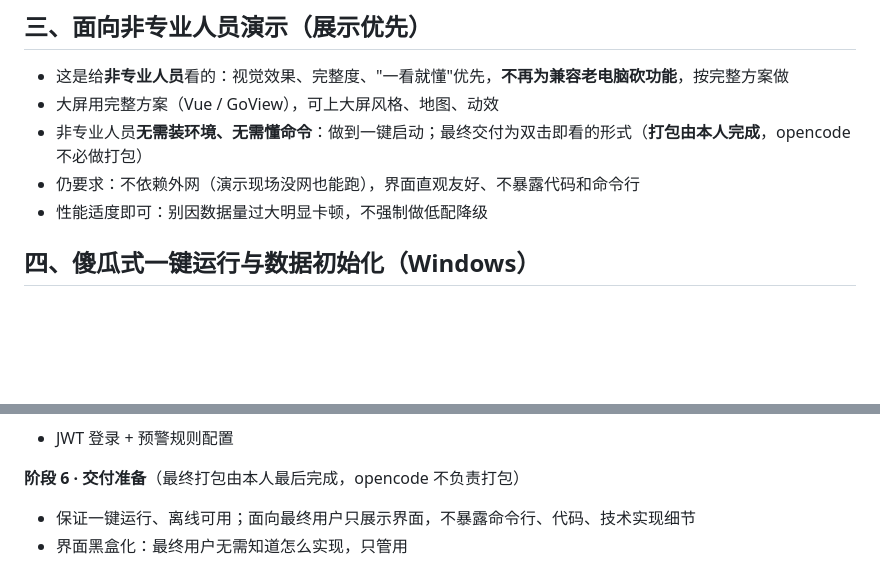
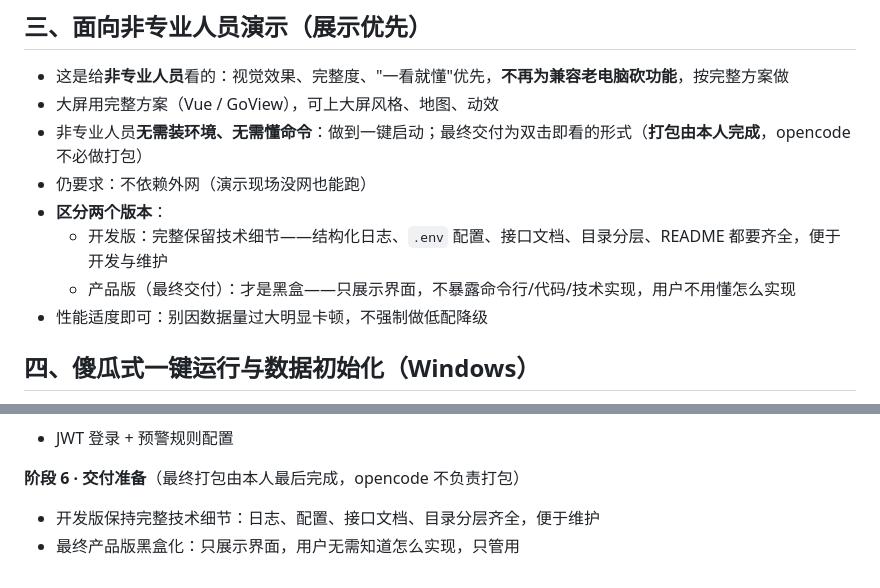
Before and after one commit to yuschu/Libra, a Markdown page: AGENTS.md, 2 parts joined by grey strips. GitHub-like rendering; blank space fills up the shorter version.

Commit message:
docs: 区分开发版(完整技术细节)与产品版(黑盒)，黑盒仅指最终交付形态

```diff
--- a/AGENTS.md
+++ b/AGENTS.md
@@ -20,7 +20,10 @@ Libra 是一个城市交通运行数据**可视化分析 + 流量预测 + 拥堵
 - 这是给**非专业人员**看的：视觉效果、完整度、"一看就懂"优先，**不再为兼容老电脑砍功能**，按完整方案做
 - 大屏用完整方案（Vue / GoView），可上大屏风格、地图、动效
 - 非专业人员**无需装环境、无需懂命令**：做到一键启动；最终交付为双击即看的形式（**打包由本人完成**，opencode 不必做打包）
-- 仍要求：不依赖外网（演示现场没网也能跑），界面直观友好、不暴露代码和命令行
+- 仍要求：不依赖外网（演示现场没网也能跑）
+- **区分两个版本**：
+  - 开发版：完整保留技术细节——结构化日志、`.env` 配置、接口文档、目录分层、README 都要齐全，便于开发与维护
+  - 产品版（最终交付）：才是黑盒——只展示界面，不暴露命令行/代码/技术实现，用户不用懂怎么实现
 - 性能适度即可：别因数据量过大明显卡顿，不强制做低配降级
 
 ## 四、傻瓜式一键运行与数据初始化（Windows）
@@ -143,5 +146,5 @@ git push
 - JWT 登录 + 预警规则配置
 
 **阶段 6 · 交付准备**（最终打包由本人最后完成，opencode 不负责打包）
-- 保证一键运行、离线可用；面向最终用户只展示界面，不暴露命令行、代码、技术实现细节
-- 界面黑盒化：最终用户无需知道怎么实现，只管用
+- 开发版保持完整技术细节：日志、配置、接口文档、目录分层齐全，便于维护
+- 最终产品版黑盒化：只展示界面，用户无需知道怎么实现，只管用
```
